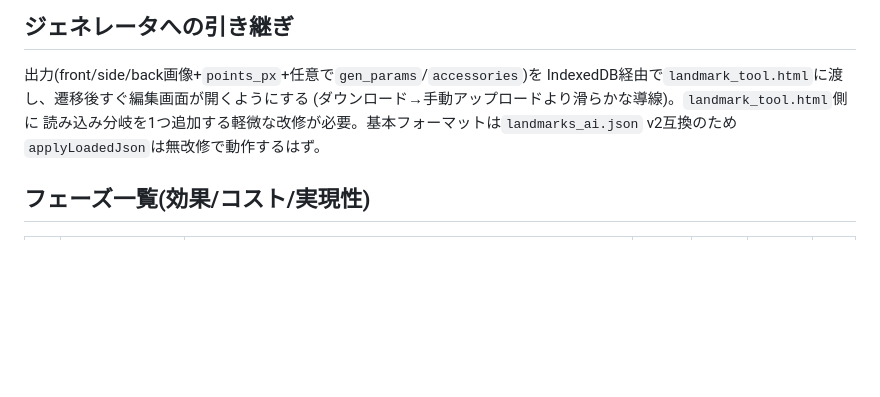
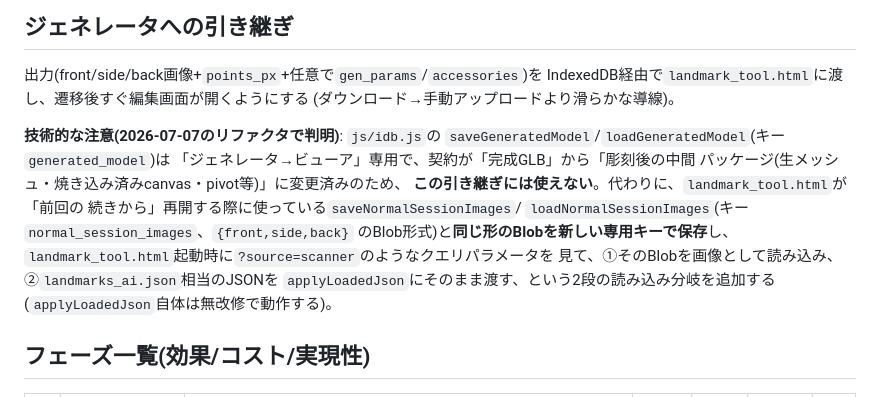
Before and after one commit to amanesf/ghostitd, a Markdown page: GHOST_SCANNER_PLAN.md, the part around the change. Rendered like a GitHub page; blank space fills up the shorter version.

Commit message:
ゴーストスキャナー計画書: ジェネレータへの引き継ぎ方式を実際のIndexedDB契約に合わせて修正
js/idb.jsのgenerated_modelキーは7月7日のリファクタで完成GLBから中間
パッケージ(生メッシュ等)形式に変わっており、Ghost Scannerが想定していた
用途には使えないことが判明。代わりにsaveNormalSessionImages/
loadNormalSessionImagesと同じBlob形式を新しい専用キーで使う方式に修正した。

```diff
--- a/GHOST_SCANNER_PLAN.md
+++ b/GHOST_SCANNER_PLAN.md
@@ -73,9 +73,20 @@ front/side/back生成(タブ2〜4)は**Geminiのセッションを毎回新規
 ## ジェネレータへの引き継ぎ
 出力(front/side/back画像+`points_px`+任意で`gen_params`/`accessories`)を
 IndexedDB経由で`landmark_tool.html`に渡し、遷移後すぐ編集画面が開くようにする
-(ダウンロード→手動アップロードより滑らかな導線)。`landmark_tool.html`側に
-読み込み分岐を1つ追加する軽微な改修が必要。基本フォーマットは`landmarks_ai.json`
-v2互換のため`applyLoadedJson`は無改修で動作するはず。
+(ダウンロード→手動アップロードより滑らかな導線)。
+
+**技術的な注意(2026-07-07のリファクタで判明)**: `js/idb.js`の
+`saveGeneratedModel`/`loadGeneratedModel`(キー`generated_model`)は
+「ジェネレータ→ビューア」専用で、契約が「完成GLB」から「彫刻後の中間
+パッケージ(生メッシュ・焼き込み済みcanvas・pivot等)」に変更済みのため、
+**この引き継ぎには使えない**。代わりに、`landmark_tool.html`が「前回の
+続きから」再開する際に使っている`saveNormalSessionImages`/
+`loadNormalSessionImages`(キー`normal_session_images`、`{front,side,back}`
+のBlob形式)と**同じ形のBlobを新しい専用キーで保存**し、
+`landmark_tool.html`起動時に`?source=scanner`のようなクエリパラメータを
+見て、①そのBlobを画像として読み込み、②`landmarks_ai.json`相当のJSONを
+`applyLoadedJson`にそのまま渡す、という2段の読み込み分岐を追加する
+(`applyLoadedJson`自体は無改修で動作する)。
 
 ## フェーズ一覧(効果/コスト/実現性)
 
```
